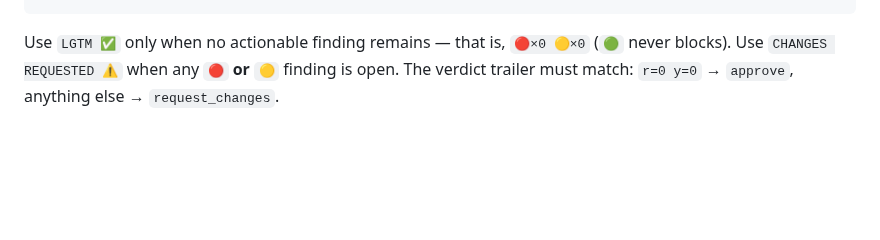
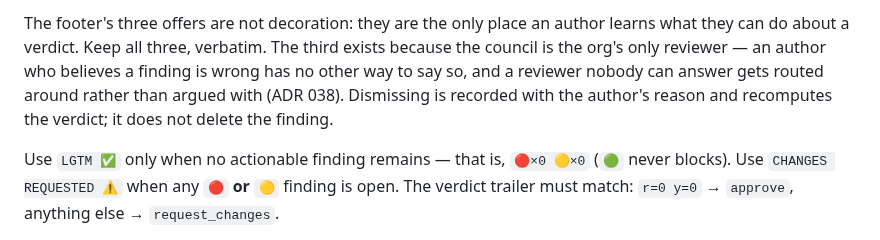
Before and after one commit to canyugs/openab-control-plane, a Markdown page: docs/steering/pr-review.md, the part around one of its changes. Rendered like a GitHub page; blank space fills up the shorter version.

Commit message:
docs(steering): tell authors they can dismiss a finding (#371)
The verdict footer is the only place an author learns what they can do about a
verdict, and it offered two things: ask a question, or re-run the council.
Neither is "I think this finding is wrong". So ADR 038 shipped a command with
no way to find it, which for a feature is barely distinguishable from not
shipping it.

Adds the third offer, and a note on why the chair must keep all three rather
than trimming them as boilerplate: the council is the org's only reviewer, so
an author who disagrees has no other channel, and a reviewer nobody can answer
gets routed around rather than argued with.

Co-authored-by: Claude Fable 5 <noreply@anthropic.com>

````diff
--- a/docs/steering/pr-review.md
+++ b/docs/steering/pr-review.md
@@ -559,4 +559,12 @@ Merged explanation from reviewers. Preserve disagreement when it matters.
 ```
+
+The footer's three offers are not decoration: they are the only place an
+author learns what they can do about a verdict. Keep all three, verbatim. The
+third exists because the council is the org's only reviewer — an author who
+believes a finding is wrong has no other way to say so, and a reviewer nobody
+can answer gets routed around rather than argued with (ADR 038). Dismissing is
+recorded with the author's reason and recomputes the verdict; it does not
+delete the finding.
 
 Use `LGTM ✅` only when no actionable finding remains — that is, `🔴×0 🟡×0`
 (`🟢` never blocks). Use `CHANGES REQUESTED ⚠️` when any `🔴` **or** `🟡`
````
Also changed, not shown: other parts of docs/steering/pr-review.md (+1 -1 lines).
